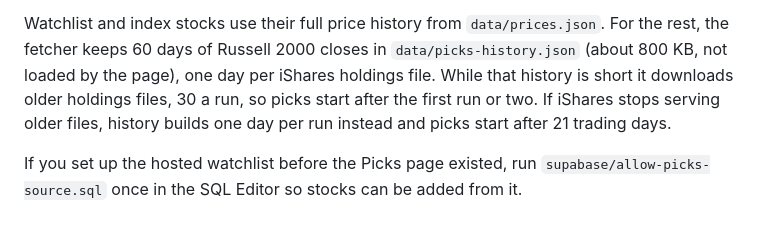
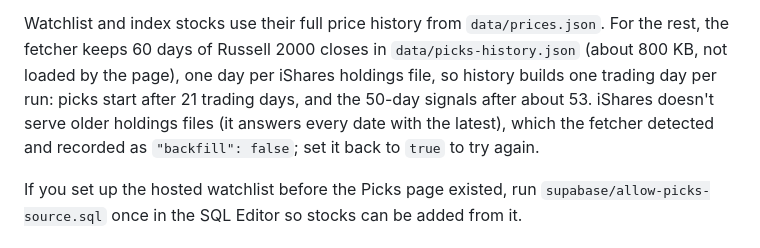
Before and after one commit to richardch2/Trader, a Markdown page: README.md, the part around the change. GitHub-like rendering.

Commit message:
README: Russell 2000 history builds one day per run
Co-Authored-By: Claude Opus 5.5 <noreply@anthropic.com>
Claude-Session: https://claude.ai/code/session_016Tt4qMmfTNxV2uM2D2tR28

```diff
--- a/README.md
+++ b/README.md
@@ -97,9 +97,9 @@ mechanical signals, not advice. Thresholds are constants at the top of the file.
 
 Watchlist and index stocks use their full price history from `data/prices.json`. For the rest, the fetcher keeps
 60 days of Russell 2000 closes in `data/picks-history.json` (about 800 KB, not loaded by the page), one day per
-iShares holdings file. While that history is short it downloads older holdings files, 30 a run, so picks start
-after the first run or two. If iShares stops serving older files, history builds one day per run instead and picks
-start after 21 trading days.
+iShares holdings file, so history builds one trading day per run: picks start after 21 trading days, and the
+50-day signals after about 53. iShares doesn't serve older holdings files (it answers every date with the latest),
+which the fetcher detected and recorded as `"backfill": false`; set it back to `true` to try again.
 
 If you set up the hosted watchlist before the Picks page existed, run `supabase/allow-picks-source.sql` once in
 the SQL Editor so stocks can be added from it.
```
